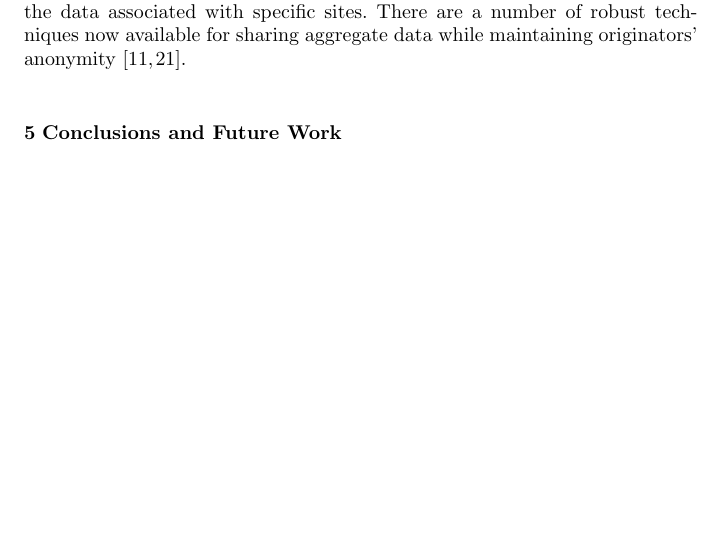
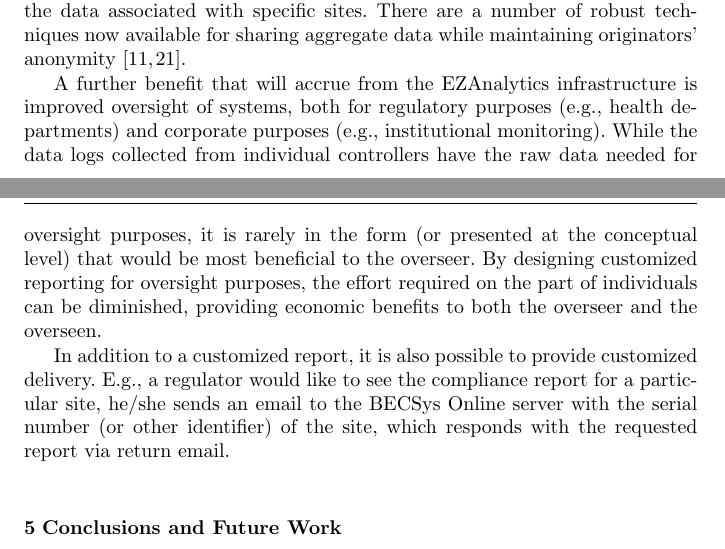
Before and after one commit to rogerchamberlain/ecr18, a LaTeX paper (paper.tex, which reads analytics.tex): part of page 8 of 10 before the commit and two parts of pages 8 and 9 of 10 after it, the two joined at a grey line, cut so that both start at the same text, the shorter picture padded with empty space. Compiled offline with pdfLaTeX.

Commit message:
undergoing internal review

```diff
--- a/analytics.tex
+++ b/analytics.tex
@@ -90,3 +90,21 @@ The above can all be accomplished while preserving the confidentiality
 of the data associated with specific sites.  There are a number
 of robust techniques now available for sharing aggregate data
 while maintaining originators' anonymity~\cite{horey2007,zhong2009k}.
+
+A further benefit that will accrue from the EZAnalytics infrastructure
+is improved oversight of systems, both for regulatory purposes
+(e.g., health departments) and corporate purposes (e.g., institutional
+monitoring).
+While the data logs collected from individual controllers have the
+raw data needed for oversight purposes, it is rarely in the form
+(or presented at the conceptual level) that would be most beneficial
+to the overseer.
+By designing customized reporting for oversight purposes, the effort
+required on the part of individuals can be diminished,
+providing economic benefits to both the overseer and the overseen.
+
+In addition to a customized report, it is also possible to provide
+customized delivery.  E.g., a regulator would like to see the
+compliance report for a particular site, he/she sends an email to
+the BECSys Online server with the serial number (or other identifier)
+of the site, which responds with the requested report via return email.
```
Also changed, not shown: background.tex (+1 -1 lines), cloud.tex (+5 -2 lines).
